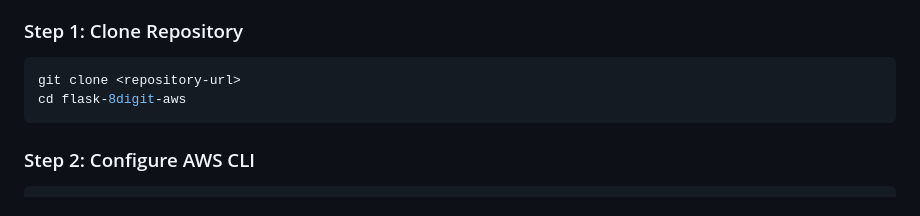
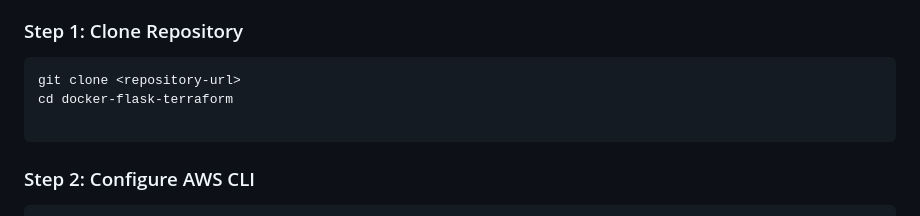
Before and after one commit to mr-mpn/docker-flask-terraform, a Markdown page: README.md, the part around the change. Drawn GitHub-style.

Commit message:
Update README.md , cd docker-flask-terraform

````diff
--- a/README.md
+++ b/README.md
@@ -53,7 +53,8 @@ Internet → AWS Internet Gateway → VPC Public Subnets → ECS Fargate Tasks
 ### Step 1: Clone Repository
 ```bash
 git clone <repository-url>
-cd flask-8digit-aws
+cd docker-flask-terraform
+
 ```
 
 ### Step 2: Configure AWS CLI
````
